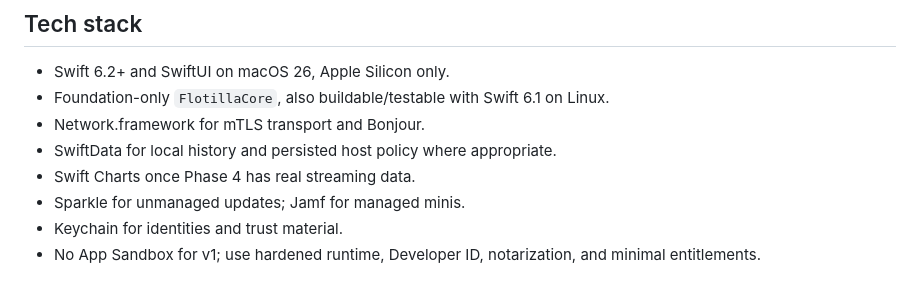
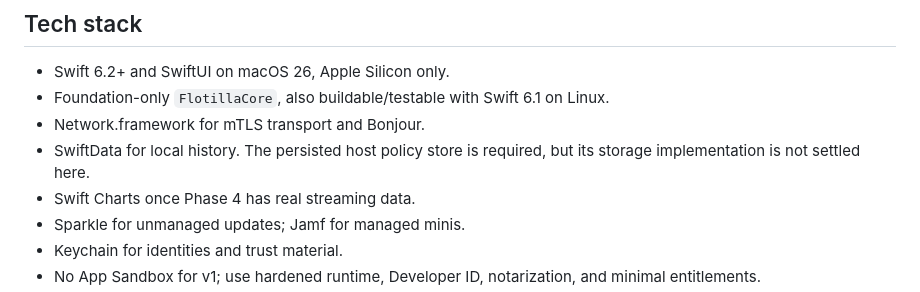
Before and after one commit to melonfleet/flotilla, a Markdown page: PLAN.md, the part around the change. Rendered like a GitHub page.

```diff
--- a/PLAN.md
+++ b/PLAN.md
@@ -87,7 +87,8 @@ but it does not require a new typed RPC for every CLI operation.
 - Swift 6.2+ and SwiftUI on macOS 26, Apple Silicon only.
 - Foundation-only `FlotillaCore`, also buildable/testable with Swift 6.1 on Linux.
 - Network.framework for mTLS transport and Bonjour.
-- SwiftData for local history and persisted host policy where appropriate.
+- SwiftData for local history. The persisted host policy store is required, but
+  its storage implementation is not settled here.
 - Swift Charts once Phase 4 has real streaming data.
 - Sparkle for unmanaged updates; Jamf for managed minis.
 - Keychain for identities and trust material.
```
Also changed, not shown: docs/LAPTOP-SETUP.md (+14 -15 lines), reference/wire-protocol.md (+6 -5 lines).
